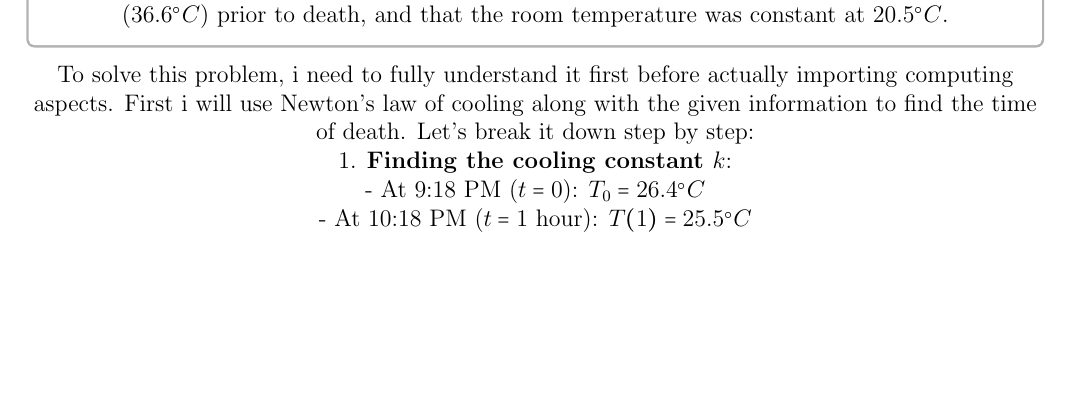
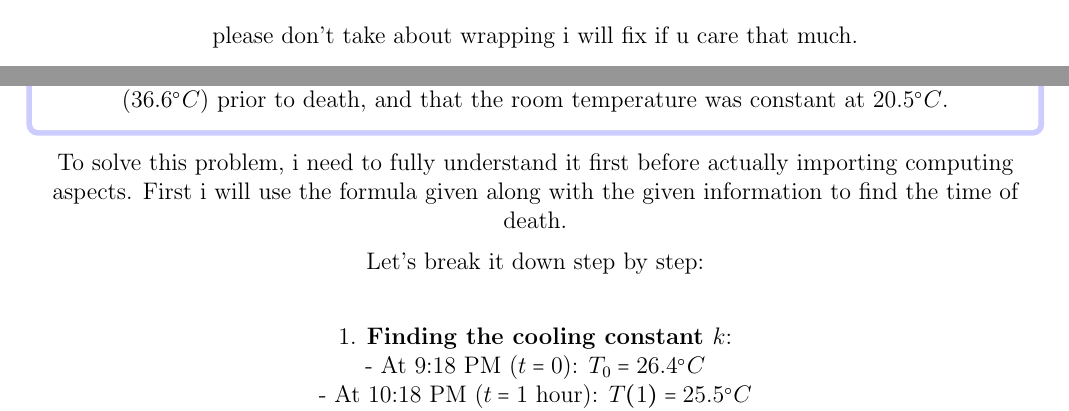
Before and after one commit to sakx7/mathcompuni, a LaTeX thesis (document.tex): part of page 20 of 21 before the commit and two parts of pages 19 and 20 of 21 after it, the two joined at a grey line, cut at the place of the change, the shorter picture padded with empty space. Compiled offline with pdfLaTeX; a LaTeX package or settings file that is missing is left out.

Commit message:
goodnight3

```diff
--- a/document.tex
+++ b/document.tex
@@ -546,6 +546,7 @@
     \begin{center}
         \includegraphics[width=0.9\textwidth]{images/realwheat.png}
     \end{center}
+    please don't take about wrapping i will fix if u care that much.
 
 
     \newpage
@@ -560,7 +561,7 @@
         Determine the time of death, assuming that the victim's body temperature was normal (\( 36.6^\circ C \)) prior to death, and that the room temperature was constant at \( 20.5^\circ C \).
     \end{tcolorbox}
 
-    To solve this problem, i need to fully understand it first before actually importing computing aspects. First i will use Newton's law of cooling along with the given information to find the time of death. Let's break it down step by step:\\
+    To solve this problem, i need to fully understand it first before actually importing computing aspects. First i will use the formula given along with the given information to find the time of death.\\[6pt] Let's break it down step by step:\\[2em]
 
     1. \textbf{Finding the cooling constant \( k \)}:\\
     - At 9:18 PM (\( t = 0 \)): \( T_0 = 26.4^\circ C \)\\
```
Also changed, not shown: document.pdf, document.tex (4 more changed lines), 2 other files.
